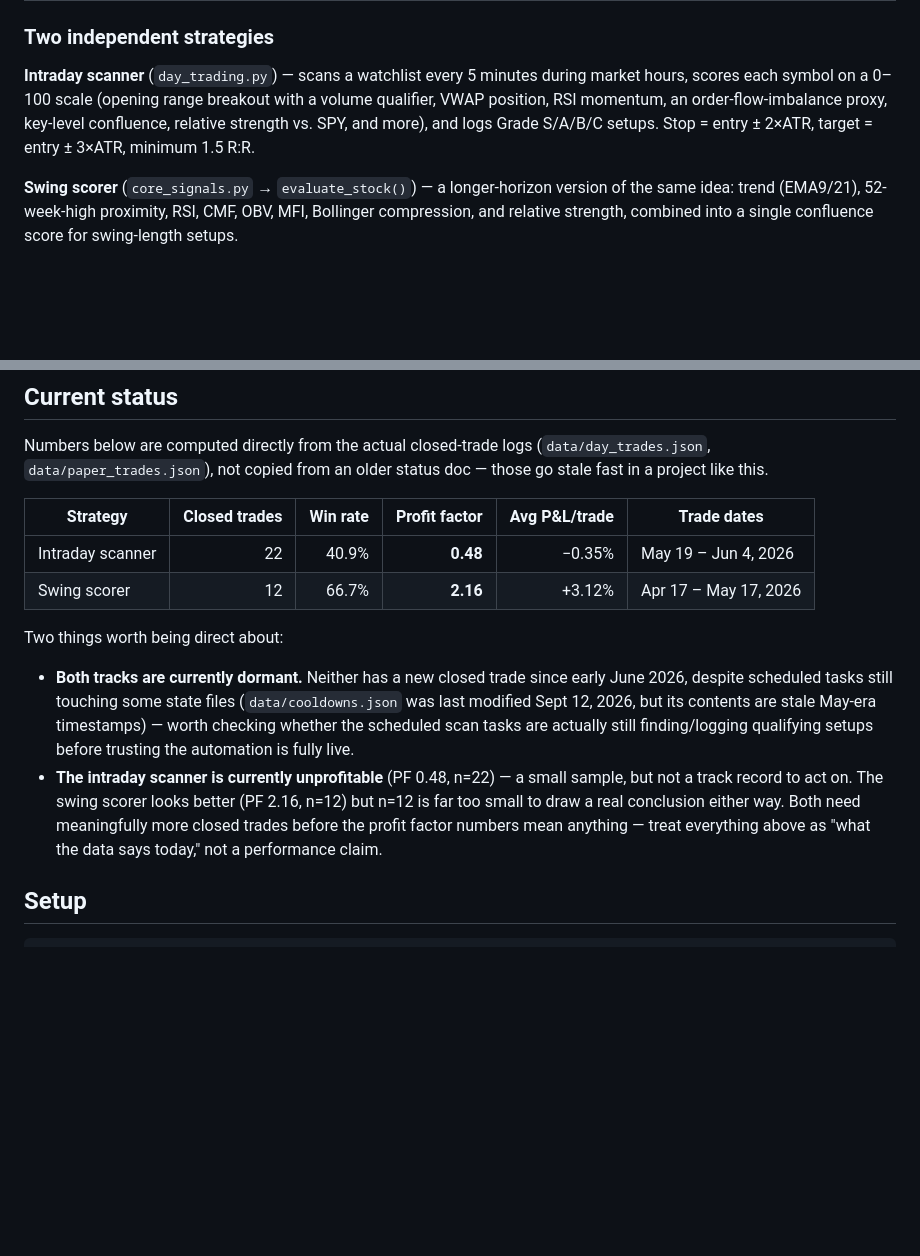
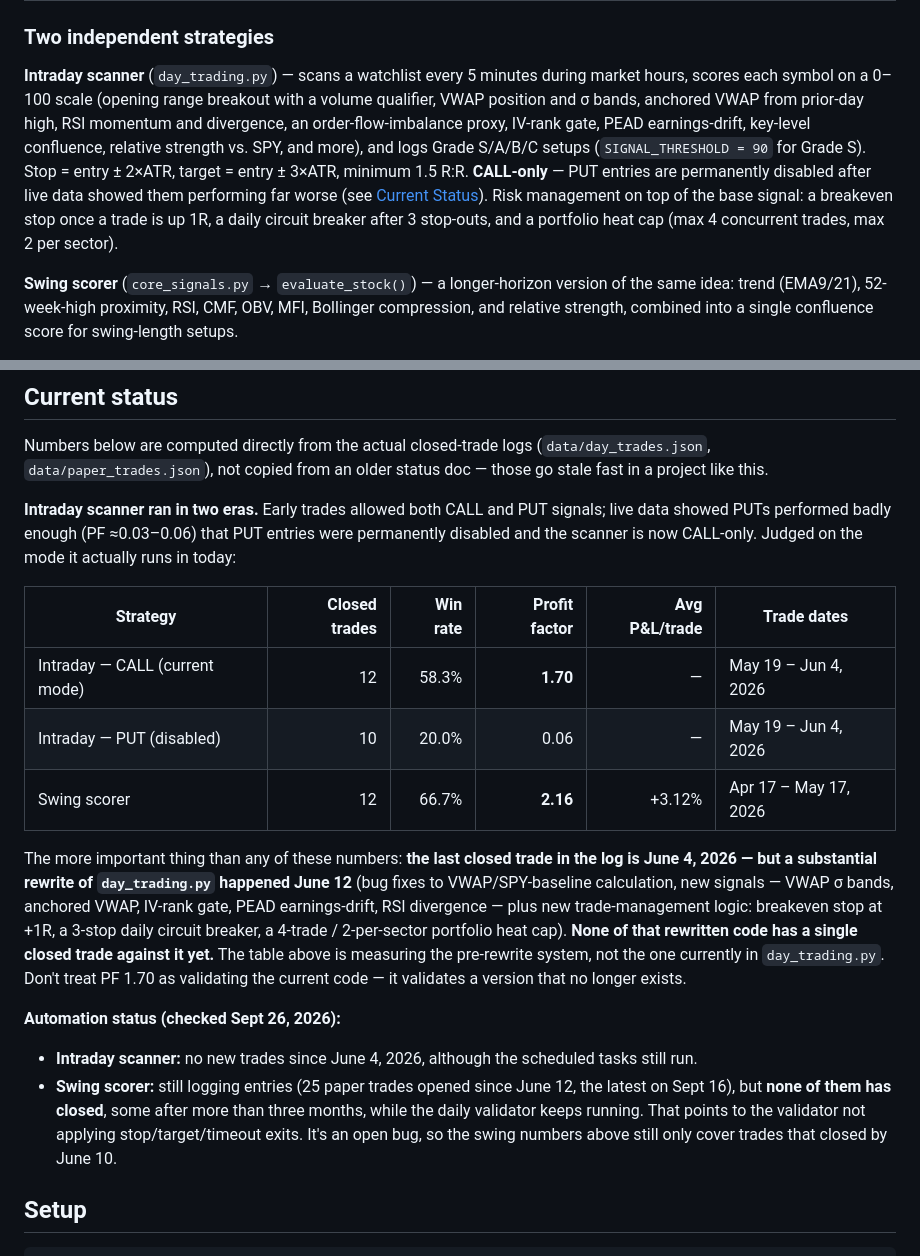
Before and after one commit to panta3/Trade_suggestion, a Markdown page: README.md, 2 parts joined by grey strips. Rendered like a GitHub page; blank space fills up the shorter version.

Commit message:
README: CALL/PUT breakdown, unvalidated-rewrite caveat, current automation status
The intraday scanner has had no trades since June 4. The swing scorer still opens paper trades
(25 since June 12) but none have closed, which suggests the daily validator is not applying exits.

Co-Authored-By: Claude Opus 5.5 <noreply@anthropic.com>

```diff
--- a/README.md
+++ b/README.md
@@ -18,10 +18,17 @@ conclusions from it.
 
 **Intraday scanner** (`day_trading.py`) — scans a watchlist every 5 minutes
 during market hours, scores each symbol on a 0–100 scale (opening range
-breakout with a volume qualifier, VWAP position, RSI momentum, an
-order-flow-imbalance proxy, key-level confluence, relative strength vs.
-SPY, and more), and logs Grade S/A/B/C setups. Stop = entry ± 2×ATR,
-target = entry ± 3×ATR, minimum 1.5 R:R.
+breakout with a volume qualifier, VWAP position and σ bands, anchored
+VWAP from prior-day high, RSI momentum and divergence, an
+order-flow-imbalance proxy, IV-rank gate, PEAD earnings-drift, key-level
+confluence, relative strength vs. SPY, and more), and logs Grade S/A/B/C
+setups (`SIGNAL_THRESHOLD = 90` for Grade S). Stop = entry ± 2×ATR,
+target = entry ± 3×ATR, minimum 1.5 R:R. **CALL-only** — PUT entries are
+permanently disabled after live data showed them performing far worse
+(see [Current Status](#current-status)). Risk management on top of the
+base signal: a breakeven stop once a trade is up 1R, a daily circuit
+breaker after 3 stop-outs, and a portfolio heat cap (max 4 concurrent
+trades, max 2 per sector).
 
 **Swing scorer** (`core_signals.py` → `evaluate_stock()`) — a longer-horizon
 version of the same idea: trend (EMA9/21), 52-week-high proximity, RSI,
@@ -75,25 +82,36 @@ Numbers below are computed directly from the actual closed-trade logs
 (`data/day_trades.json`, `data/paper_trades.json`), not copied from an
 older status doc — those go stale fast in a project like this.
 
+**Intraday scanner ran in two eras.** Early trades allowed both CALL and
+PUT signals; live data showed PUTs performed badly enough (PF ≈0.03–0.06)
+that PUT entries were permanently disabled and the scanner is now
+CALL-only. Judged on the mode it actually runs in today:
+
 | Strategy | Closed trades | Win rate | Profit factor | Avg P&L/trade | Trade dates |
 |---|---:|---:|---:|---:|---|
-| Intraday scanner | 22 | 40.9% | **0.48** | −0.35% | May 19 – Jun 4, 2026 |
+| Intraday — CALL (current mode) | 12 | 58.3% | **1.70** | — | May 19 – Jun 4, 2026 |
+| Intraday — PUT (disabled) | 10 | 20.0% | 0.06 | — | May 19 – Jun 4, 2026 |
 | Swing scorer | 12 | 66.7% | **2.16** | +3.12% | Apr 17 – May 17, 2026 |
 
-Two things worth being direct about:
+The more important thing than any of these numbers: **the last closed
+trade in the log is June 4, 2026 — but a substantial rewrite of
+`day_trading.py` happened June 12** (bug fixes to VWAP/SPY-baseline
+calculation, new signals — VWAP σ bands, anchored VWAP, IV-rank gate,
+PEAD earnings-drift, RSI divergence — plus new trade-management logic:
+breakeven stop at +1R, a 3-stop daily circuit breaker, a 4-trade /
+2-per-sector portfolio heat cap). **None of that rewritten code has a
+single closed trade against it yet.** The table above is measuring the
+pre-rewrite system, not the one currently in `day_trading.py`. Don't treat
+PF 1.70 as validating the current code — it validates a version that no
+longer exists.
 
-- **Both tracks are currently dormant.** Neither has a new closed trade
-  since early June 2026, despite scheduled tasks still touching some state
-  files (`data/cooldowns.json` was last modified Sept 12, 2026, but its
-  contents are stale May-era timestamps) — worth checking whether the
-  scheduled scan tasks are actually still finding/logging qualifying setups
-  before trusting the automation is fully live.
-- **The intraday scanner is currently unprofitable** (PF 0.48, n=22) — a
-  small sample, but not a track record to act on. The swing scorer looks
-  better (PF 2.16, n=12) but n=12 is far too small to draw a real
-  conclusion either way. Both need meaningfully more closed trades before
-  the profit factor numbers mean anything — treat everything above as "what
-  the data says today," not a performance claim.
+**Automation status (checked Sept 26, 2026):**
+
+- **Intraday scanner:** no new trades since June 4, 2026, although the scheduled tasks still run.
+- **Swing scorer:** still logging entries (25 paper trades opened since June 12, the latest on
+  Sept 16), but **none of them has closed**, some after more than three months, while the daily
+  validator keeps running. That points to the validator not applying stop/target/timeout exits.
+  It's an open bug, so the swing numbers above still only cover trades that closed by June 10.
 
 ## Setup
 
```
